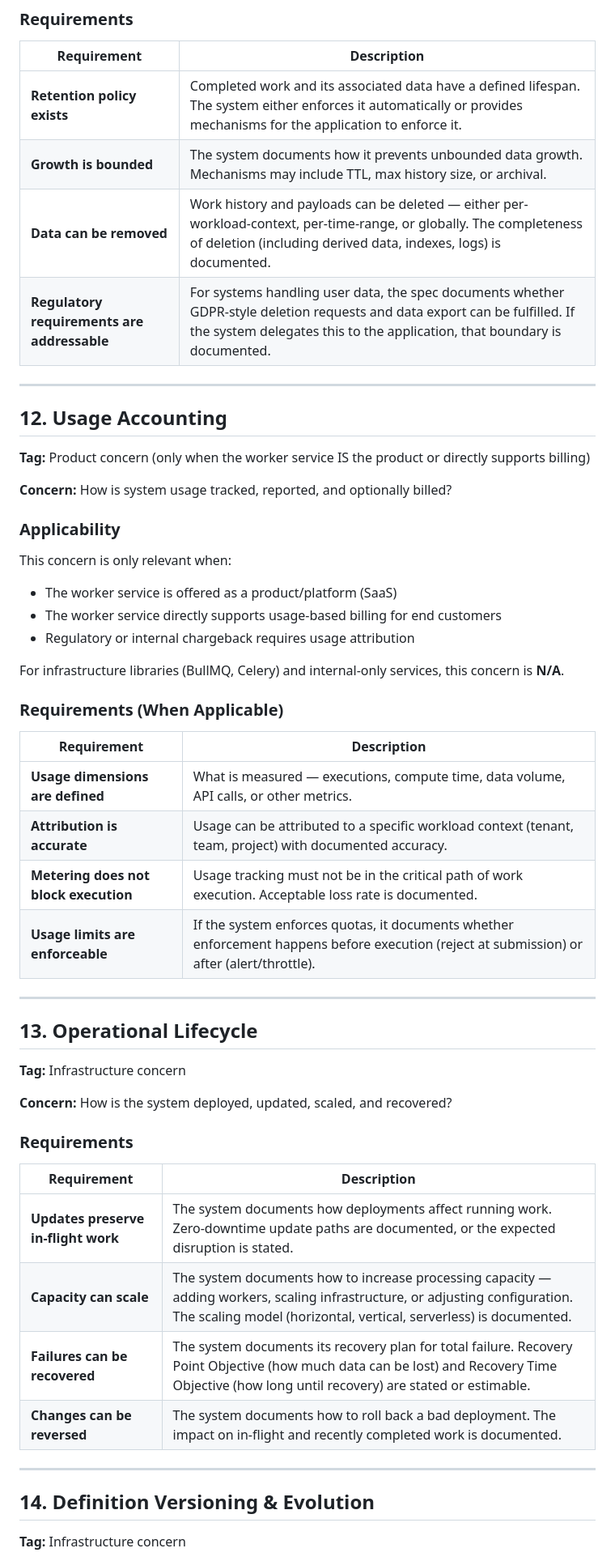
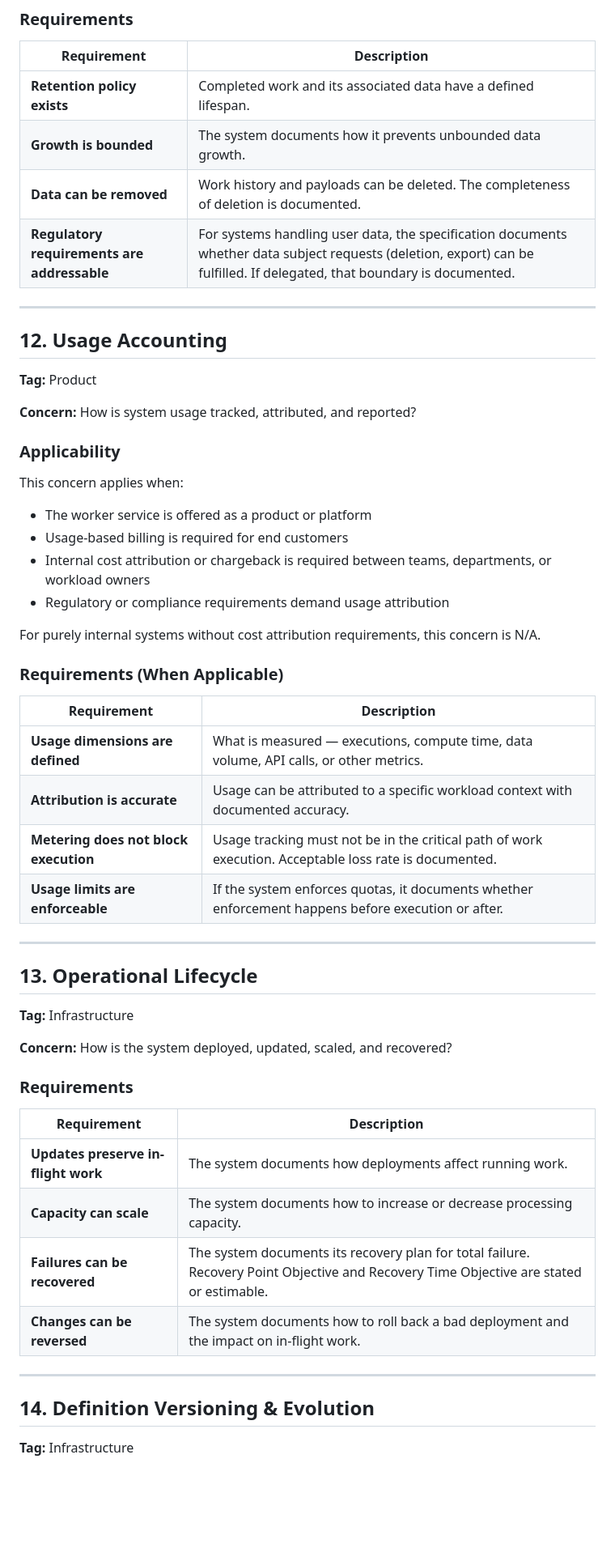
Before and after one commit to echotheorylabsai/echo-specs, a Markdown page: worker.md, the part around one of its changes. Shown at 81% size. Drawn GitHub-style; blank space fills up the shorter version.

```diff
--- a/worker.md
+++ b/worker.md
@@ -320,42 +326,44 @@ The previous spec used "Multi-Tenancy" which presumes a SaaS product with tenant
 
 | Requirement | Description |
 | --- | --- |
-| **Retention policy exists** | Completed work and its associated data have a defined lifespan. The system either enforces it automatically or provides mechanisms for the application to enforce it. |
-| **Growth is bounded** | The system documents how it prevents unbounded data growth. Mechanisms may include TTL, max history size, or archival. |
-| **Data can be removed** | Work history and payloads can be deleted — either per-workload-context, per-time-range, or globally. The completeness of deletion (including derived data, indexes, logs) is documented. |
-| **Regulatory requirements are addressable** | For systems handling user data, the spec documents whether GDPR-style deletion requests and data export can be fulfilled. If the system delegates this to the application, that boundary is documented. |
+| **Retention policy exists** | Completed work and its associated data have a defined lifespan. |
+| **Growth is bounded** | The system documents how it prevents unbounded data growth. |
+| **Data can be removed** | Work history and payloads can be deleted. The completeness of deletion is documented. |
+| **Regulatory requirements are addressable** | For systems handling user data, the specification documents whether data subject requests (deletion, export) can be fulfilled. If delegated, that boundary is documented. |
 
 ---
 
 ## 12. Usage Accounting
 
-**Tag:** Product concern (only when the worker service IS the product or directly supports billing)
+**Tag:** Product
 
-**Concern:** How is system usage tracked, reported, and optionally billed?
+**Concern:** How is system usage tracked, attributed, and reported?
 
 ### Applicability
 
-This concern is only relevant when:
-- The worker service is offered as a product/platform (SaaS)
-- The worker service directly supports usage-based billing for end customers
-- Regulatory or internal chargeback requires usage attribution
+This concern applies when:
 
-For infrastructure libraries (BullMQ, Celery) and internal-only services, this concern is **N/A**.
+- The worker service is offered as a product or platform
+- Usage-based billing is required for end customers
+- Internal cost attribution or chargeback is required between teams, departments, or workload owners
+- Regulatory or compliance requirements demand usage attribution
+
+For purely internal systems without cost attribution requirements, this concern is N/A.
 
 ### Requirements (When Applicable)
 
 | Requirement | Description |
 | --- | --- |
 | **Usage dimensions are defined** | What is measured — executions, compute time, data volume, API calls, or other metrics. |
-| **Attribution is accurate** | Usage can be attributed to a specific workload context (tenant, team, project) with documented accuracy. |
+| **Attribution is accurate** | Usage can be attributed to a specific workload context with documented accuracy. |
 | **Metering does not block execution** | Usage tracking must not be in the critical path of work execution. Acceptable loss rate is documented. |
-| **Usage limits are enforceable** | If the system enforces quotas, it documents whether enforcement happens before execution (reject at submission) or after (alert/throttle). |
+| **Usage limits are enforceable** | If the system enforces quotas, it documents whether enforcement happens before execution or after. |
 
 ---
 
 ## 13. Operational Lifecycle
 
-**Tag:** Infrastructure concern
+**Tag:** Infrastructure
 
 **Concern:** How is the system deployed, updated, scaled, and recovered?
 
@@ -363,14 +371,14 @@ For infrastructure libraries (BullMQ, Celery) and internal-only services, this c
 
 | Requirement | Description |
 | --- | --- |
-| **Updates preserve in-flight work** | The system documents how deployments affect running work. Zero-downtime update paths are documented, or the expected disruption is stated. |
-| **Capacity can scale** | The system documents how to increase processing capacity — adding workers, scaling infrastructure, or adjusting configuration. The scaling model (horizontal, vertical, serverless) is documented. |
-| **Failures can be recovered** | The system documents its recovery plan for total failure. Recovery Point Objective (how much data can be lost) and Recovery Time Objective (how long until recovery) are stated or estimable. |
-| **Changes can be reversed** | The system documents how to roll back a bad deployment. The impact on in-flight and recently completed work is documented. |
+| **Updates preserve in-flight work** | The system documents how deployments affect running work. |
+| **Capacity can scale** | The system documents how to increase or decrease processing capacity. |
+| **Failures can be recovered** | The system documents its recovery plan for total failure. Recovery Point Objective and Recovery Time Objective are stated or estimable. |
+| **Changes can be reversed** | The system documents how to roll back a bad deployment and the impact on in-flight work. |
 
 ---
 
 ## 14. Definition Versioning & Evolution
 
-**Tag:** Infrastructure concern
+**Tag:** Infrastructure
 
```
Also changed, not shown: other parts of worker.md (+183 -178 lines).
